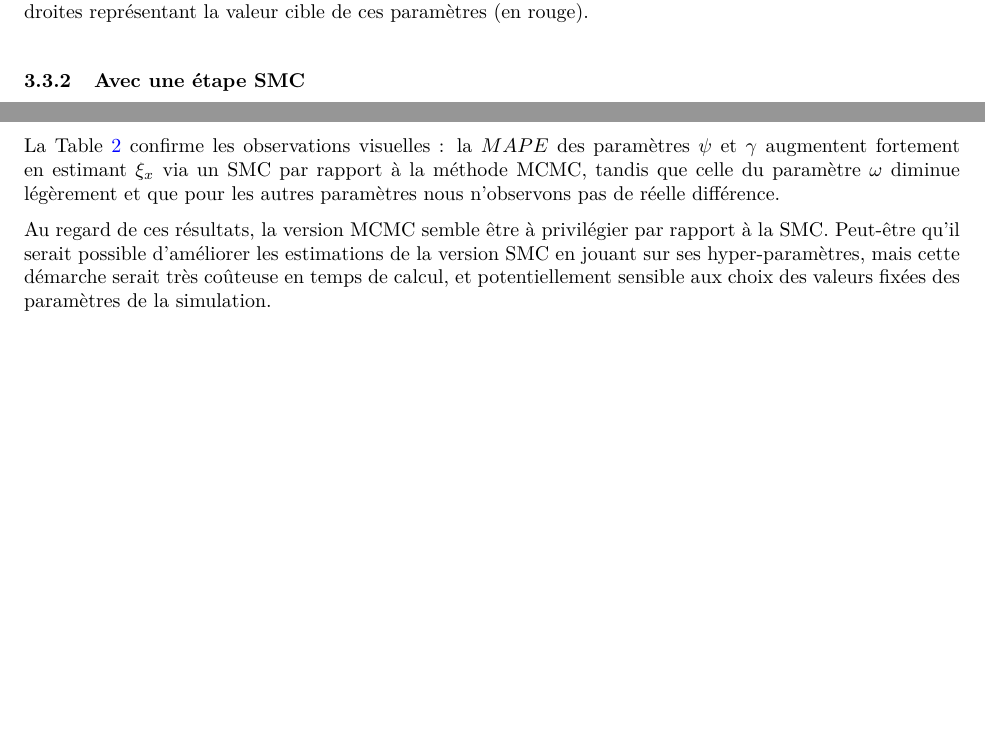
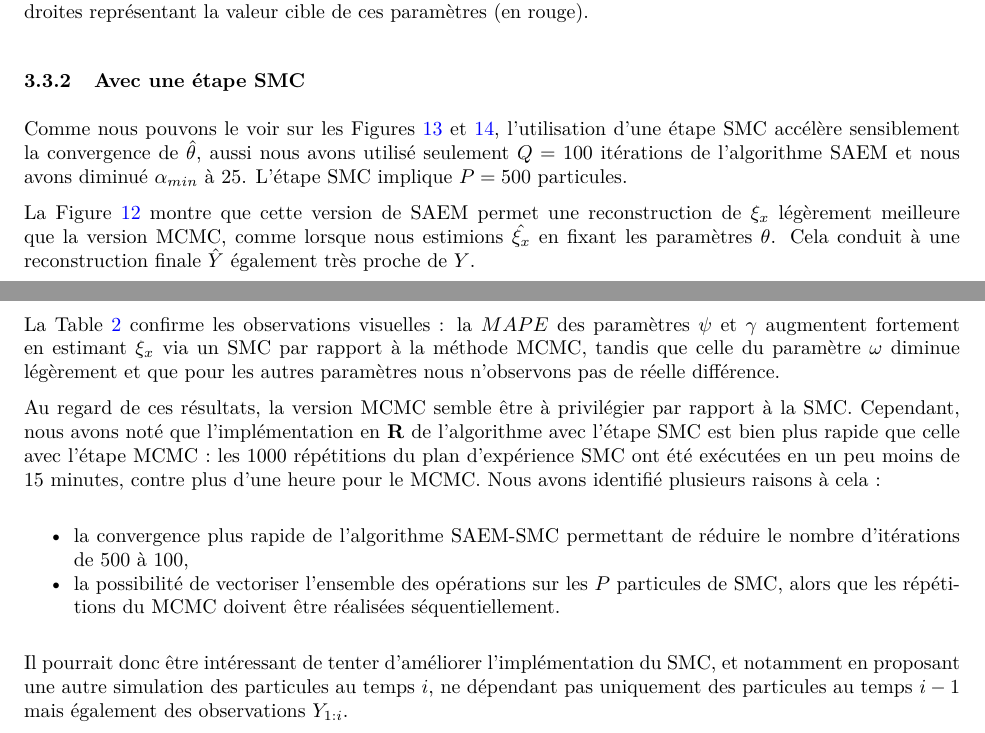
Before and after one commit to vadmbertr/narwhals, an R Markdown document (Rmd/2_tusk/report_2.rmd): two parts of pages 16 and 19 of 20 before the commit and two parts of pages 16 and 20 of 21 after it, joined at a grey line, cut so that both start at the same text, the shorter picture padded with empty space. The pictures show the output file Rmd/2_tusk/report_2.pdf that the author committed with the source.

Commit message:
ajout expl SMC

````diff
--- a/Rmd/2_tusk/report_2.rmd
+++ b/Rmd/2_tusk/report_2.rmd
@@ -631,6 +630,12 @@ g4 <- ggplot(data = data.frame(x = 1:Q), aes(x = x)) +
 
 ### Avec une étape SMC
 
+Comme nous pouvons le voir sur les Figures \@ref(fig:coef1-SAEM-smc) et \@ref(fig:coef2-SAEM-smc), l'utilisation d'une étape SMC accélère sensiblement la convergence de $\hat{\theta}$, aussi nous avons utilisé seulement $Q = 100$ itérations de l'algorithme SAEM et nous avons diminué $\alpha_{min}$ à 25.
+L'étape SMC implique $P = 500$ particules.
+
+La Figure \@ref(fig:result-SAEM-smc) montre que cette version de SAEM permet une reconstruction de $\xi_x$ légèrement meilleure que la version MCMC, comme lorsque nous estimions $\hat{\xi_x}$ en fixant les paramètres $\theta$.
+Cela conduit à une reconstruction finale $\hat{Y}$ également très proche de $Y$.
+
 ```{r}
 Q <- 100
 P <- 500
@@ -796,7 +807,13 @@ kable(t(df), "latex",
 La Table \@ref(tab:params-sum-smc) confirme les observations visuelles : la $MAPE$ des paramètres $\psi$ et $\gamma$ augmentent fortement en estimant $\xi_x$ via un SMC par rapport à la méthode MCMC, tandis que celle du paramètre $\omega$ diminue légèrement et que pour les autres paramètres nous n'observons pas de réelle différence.
 
 Au regard de ces résultats, la version MCMC semble être à privilégier par rapport à la SMC.
-Peut-être qu'il serait possible d'améliorer les estimations de la version SMC en jouant sur ses hyper-paramètres, mais cette démarche serait très coûteuse en temps de calcul, et potentiellement sensible aux choix des valeurs fixées des paramètres de la simulation.
+Cependant, nous avons noté que l'implémentation en **R** de l'algorithme avec l'étape SMC est bien plus rapide que celle avec l'étape MCMC : les $1000$ répétitions du plan d'expérience SMC ont été exécutées en un peu moins de 15 minutes, contre plus d'une heure pour le MCMC.
+Nous avons identifié plusieurs raisons à cela :
+
+* la convergence plus rapide de l'algorithme SAEM-SMC permettant de réduire le nombre d'itérations de 500 à 100,
+* la possibilité de vectoriser l'ensemble des opérations sur les $P$ particules de SMC, alors que les répétitions du MCMC doivent être réalisées séquentiellement.
+
+Il pourrait donc être intéressant de tenter d'améliorer l'implémentation du SMC, et notamment en proposant une autre simulation des particules au temps $i$, ne dépendant pas uniquement des particules au temps $i - 1$ mais également des observations $Y_{1:i}$.
 
 \newpage
 
````
Also changed, not shown: Rmd/2_tusk/report_2.pdf, Rmd/2_tusk/report_2.rmd (13 more changed lines).
